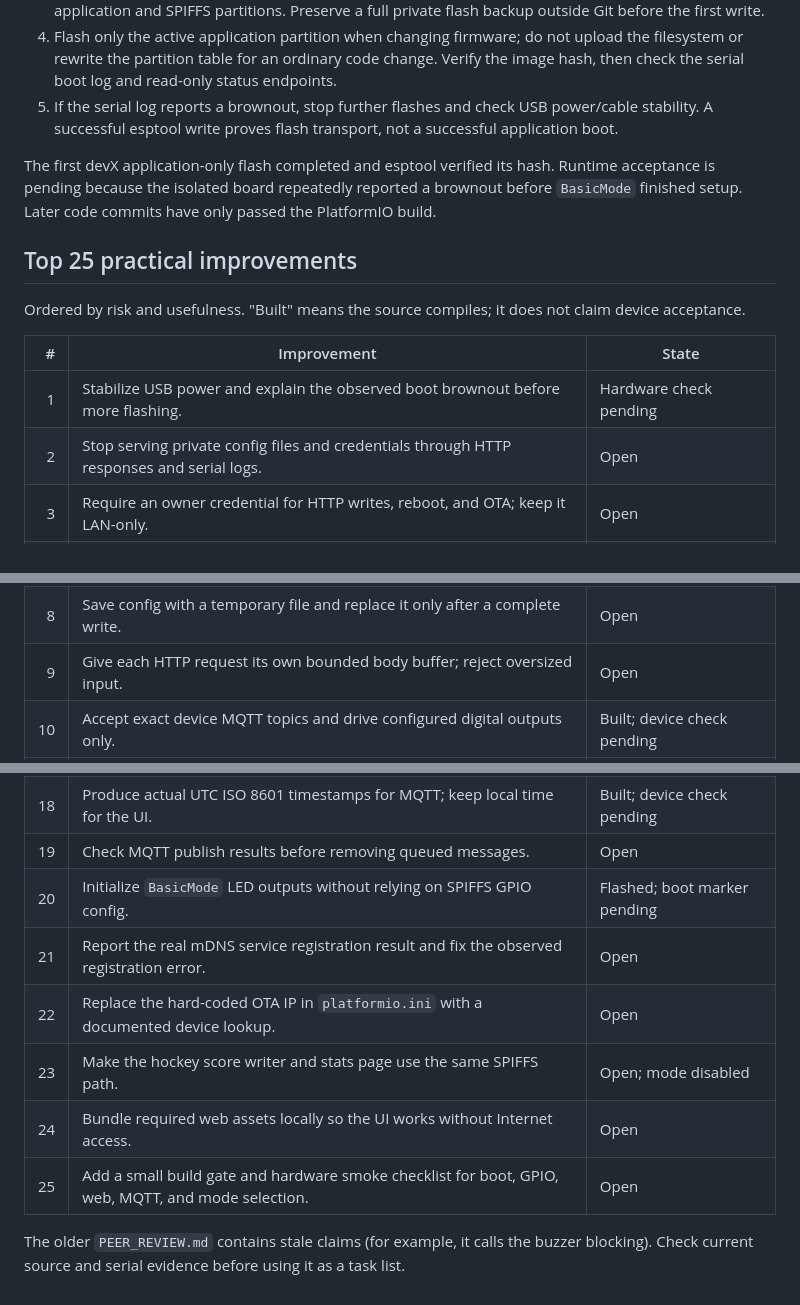
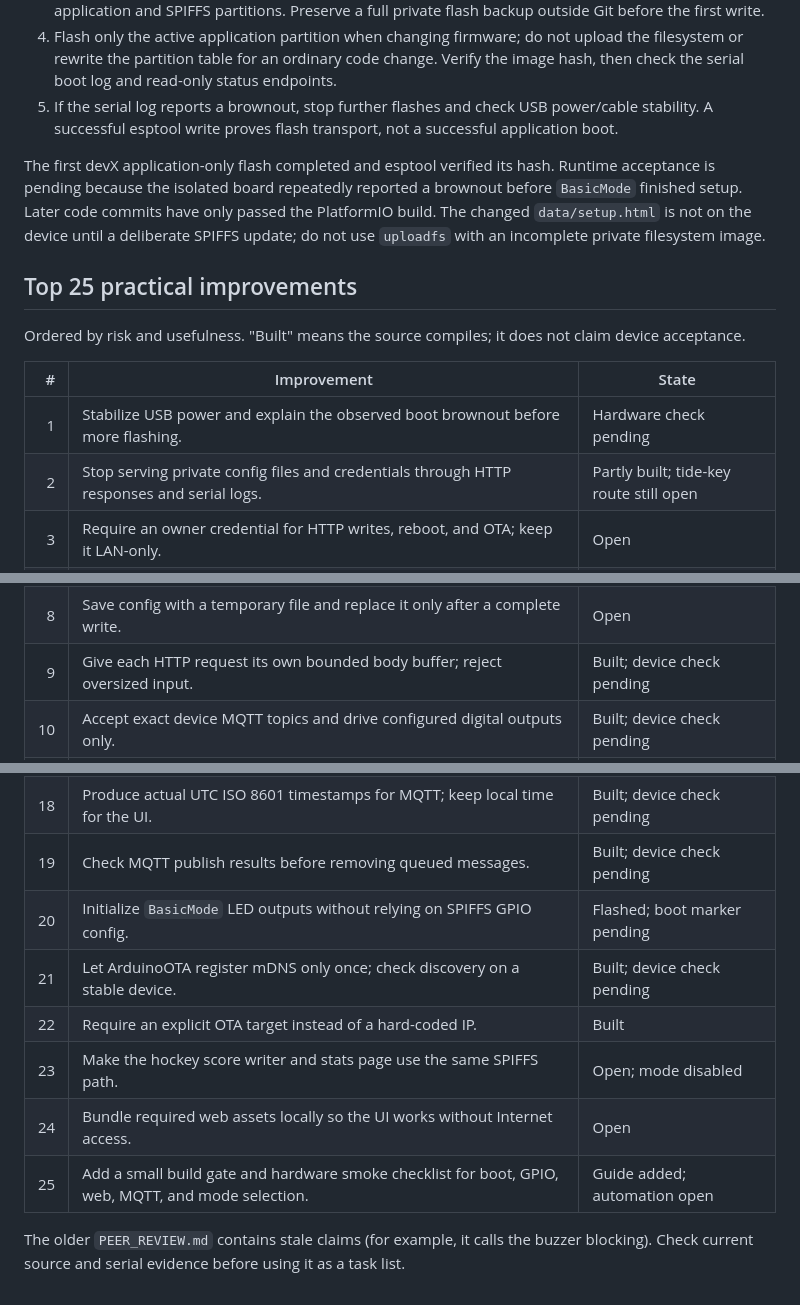
Before and after one commit to WindriderQc/iYak32, a Markdown page: RELAUNCH.md, 3 parts joined by grey strips. Rendered like a GitHub page.

Commit message:
Update relaunch backlog with build progress

```diff
--- a/RELAUNCH.md
+++ b/RELAUNCH.md
@@ -16,7 +16,7 @@ The files `data/esp32config.json`, `data/config.txt`, and `data/mqtt.txt` are pr
 4. Flash only the active application partition when changing firmware; do not upload the filesystem or rewrite the partition table for an ordinary code change. Verify the image hash, then check the serial boot log and read-only status endpoints.
 5. If the serial log reports a brownout, stop further flashes and check USB power/cable stability. A successful esptool write proves flash transport, not a successful application boot.
 
-The first devX application-only flash completed and esptool verified its hash. Runtime acceptance is pending because the isolated board repeatedly reported a brownout before `BasicMode` finished setup. Later code commits have only passed the PlatformIO build.
+The first devX application-only flash completed and esptool verified its hash. Runtime acceptance is pending because the isolated board repeatedly reported a brownout before `BasicMode` finished setup. Later code commits have only passed the PlatformIO build. The changed `data/setup.html` is not on the device until a deliberate SPIFFS update; do not use `uploadfs` with an incomplete private filesystem image.
 
 ## Top 25 practical improvements
 
@@ -25,14 +25,14 @@ Ordered by risk and usefulness. "Built" means the source compiles; it does not c
 | # | Improvement | State |
 |---:|---|---|
 | 1 | Stabilize USB power and explain the observed boot brownout before more flashing. | Hardware check pending |
-| 2 | Stop serving private config files and credentials through HTTP responses and serial logs. | Open |
+| 2 | Stop serving private config files and credentials through HTTP responses and serial logs. | Partly built; tide-key route still open |
 | 3 | Require an owner credential for HTTP writes, reboot, and OTA; keep it LAN-only. | Open |
 | 4 | Protect MQTT credentials in transit or move the broker onto the private LAN. | Open |
 | 5 | Add a safe stop/interlock and correct ADC-to-8-bit PWM scaling in `BOAT`. | Open; mode disabled |
 | 6 | Never auto-format SPIFFS on mount failure. | Built; device check pending |
 | 7 | Never delete a config file just because opening it failed. | Built; device check pending |
 | 8 | Save config with a temporary file and replace it only after a complete write. | Open |
-| 9 | Give each HTTP request its own bounded body buffer; reject oversized input. | Open |
+| 9 | Give each HTTP request its own bounded body buffer; reject oversized input. | Built; device check pending |
 | 10 | Accept exact device MQTT topics and drive configured digital outputs only. | Built; device check pending |
 | 11 | Validate MQTT `configIOs` and web GPIO settings before touching pins, including reserved and duplicate pins. | Open |
 | 12 | Pin PlatformIO platform and library versions so Windows and devX build the same image. | Open |
@@ -42,12 +42,12 @@ Ordered by risk and usefulness. "Built" means the source compiles; it does not c
 | 16 | Identify whether the device at I2C `0x76` is BMP280 or BME280 and select the right driver. | Hardware check needed |
 | 17 | Represent missing sensor readings as unavailable instead of valid zeroes. | Open |
 | 18 | Produce actual UTC ISO 8601 timestamps for MQTT; keep local time for the UI. | Built; device check pending |
-| 19 | Check MQTT publish results before removing queued messages. | Open |
+| 19 | Check MQTT publish results before removing queued messages. | Built; device check pending |
 | 20 | Initialize `BasicMode` LED outputs without relying on SPIFFS GPIO config. | Flashed; boot marker pending |
-| 21 | Report the real mDNS service registration result and fix the observed registration error. | Open |
-| 22 | Replace the hard-coded OTA IP in `platformio.ini` with a documented device lookup. | Open |
+| 21 | Let ArduinoOTA register mDNS only once; check discovery on a stable device. | Built; device check pending |
+| 22 | Require an explicit OTA target instead of a hard-coded IP. | Built |
 | 23 | Make the hockey score writer and stats page use the same SPIFFS path. | Open; mode disabled |
 | 24 | Bundle required web assets locally so the UI works without Internet access. | Open |
-| 25 | Add a small build gate and hardware smoke checklist for boot, GPIO, web, MQTT, and mode selection. | Open |
+| 25 | Add a small build gate and hardware smoke checklist for boot, GPIO, web, MQTT, and mode selection. | Guide added; automation open |
 
 The older `PEER_REVIEW.md` contains stale claims (for example, it calls the buzzer blocking). Check current source and serial evidence before using it as a task list.
```
